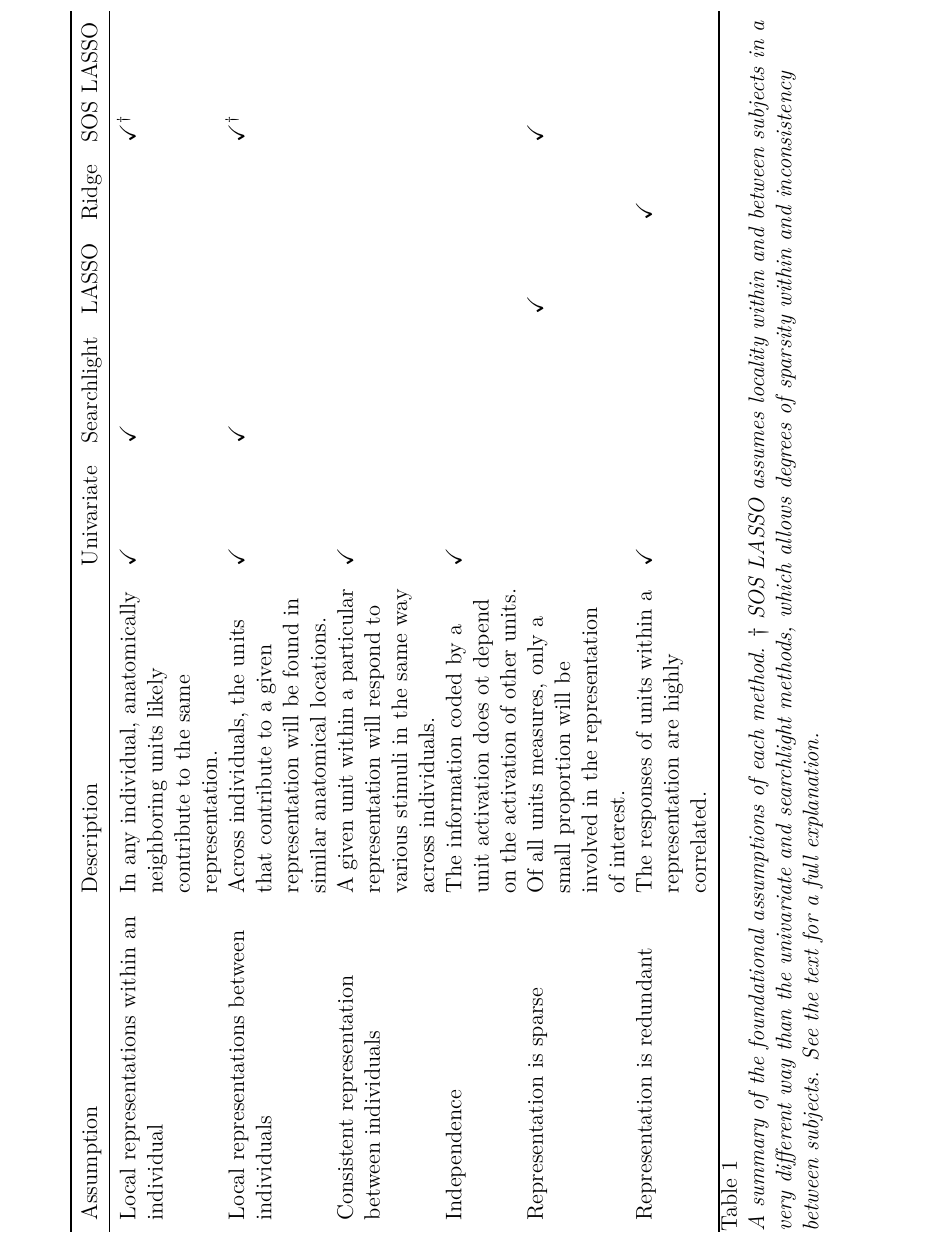
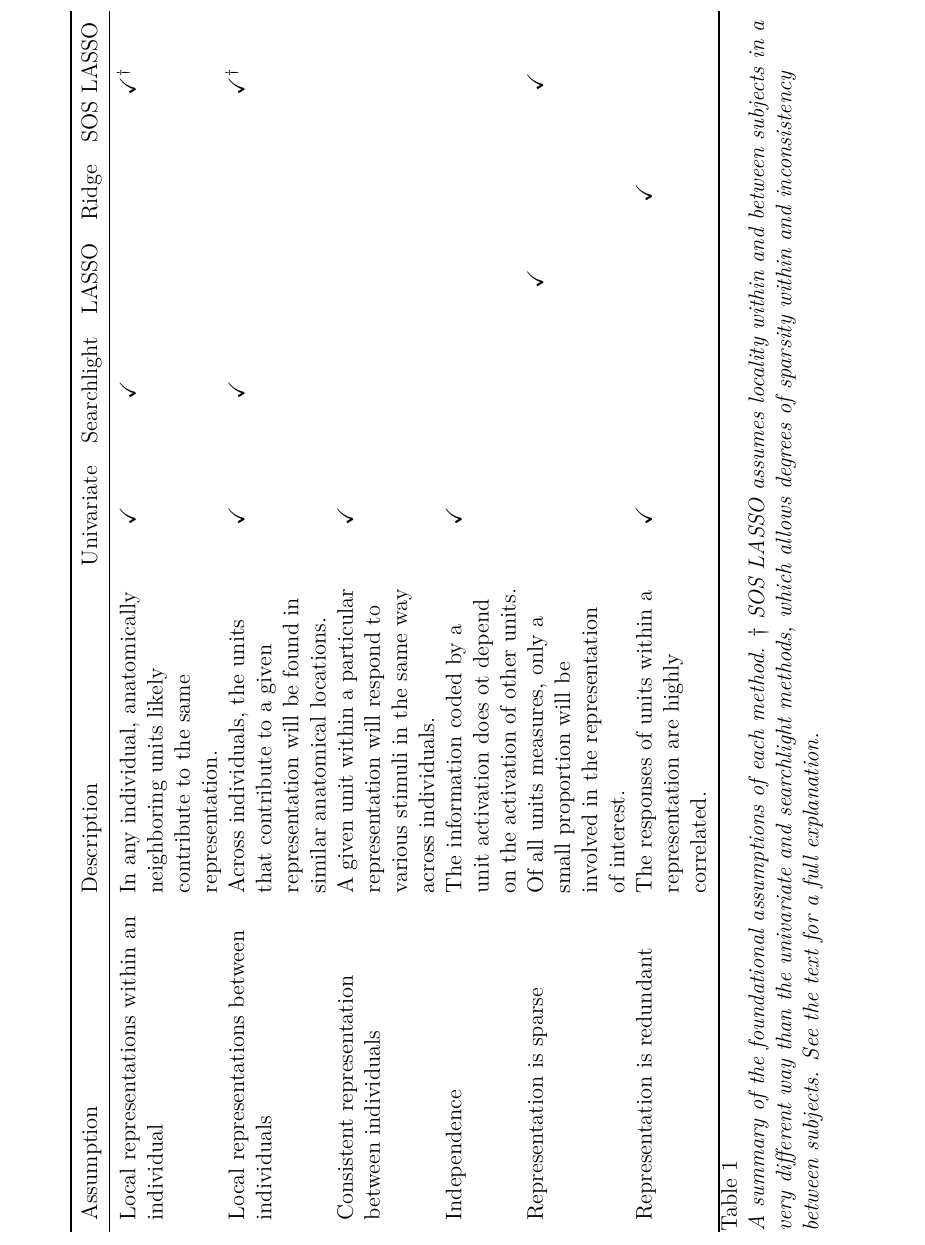
Before and after one commit to crcox/LCN2014_CoxRogers, a LaTeX paper (LCN2014_CoxRogers_distreps.tex, which reads tables/table_assumptions.tex): part of page 54 of 64, cut so that both start at the same text. Compiled offline with pdfLaTeX.

Commit message:
centered columns for assumptions table

```diff
--- a/tables/table_assumptions.tex
+++ b/tables/table_assumptions.tex
@@ -1,4 +1,4 @@
-\begin{tabular}{L{.25\textwidth} L{.25\textwidth} l l l l l}
+\begin{tabular}{L{.25\textwidth} L{.25\textwidth} c c c c c}
 \toprule
 Assumption & Description & Univariate & Searchlight & LASSO & Ridge & SOS LASSO \\
 \midrule
```
